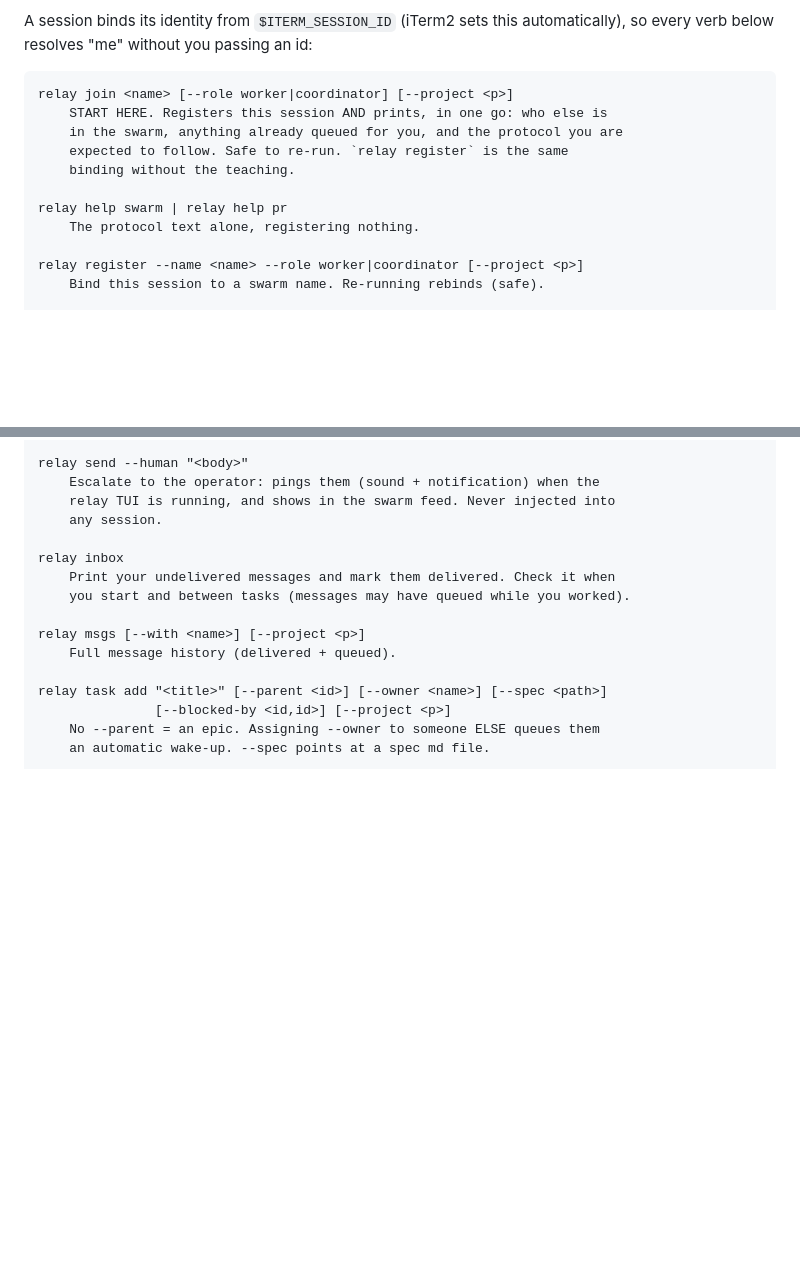
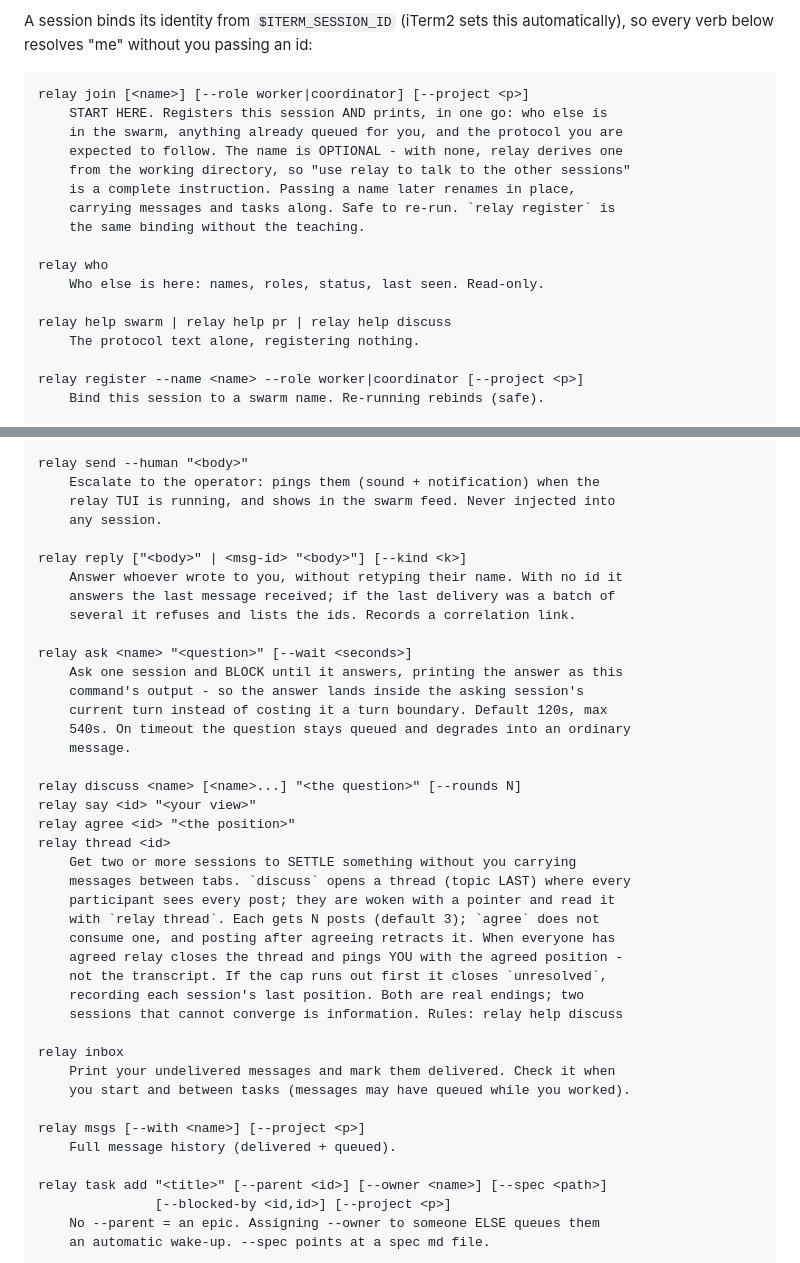
Before and after one commit to maciejgrabek/relay, a Markdown page: README.md, 2 parts joined by grey strips. Rendered like a GitHub page; blank space fills up the shorter version.

Commit message:
docs: skills and README cover who/reply/ask/discuss

````diff
--- a/README.md
+++ b/README.md
@@ -456,13 +456,19 @@ A session binds its identity from `$ITERM_SESSION_ID` (iTerm2 sets this
 automatically), so every verb below resolves "me" without you passing an id:
 
 ```
-relay join <name> [--role worker|coordinator] [--project <p>]
+relay join [<name>] [--role worker|coordinator] [--project <p>]
     START HERE. Registers this session AND prints, in one go: who else is
     in the swarm, anything already queued for you, and the protocol you are
-    expected to follow. Safe to re-run. `relay register` is the same
-    binding without the teaching.
+    expected to follow. The name is OPTIONAL - with none, relay derives one
+    from the working directory, so "use relay to talk to the other sessions"
+    is a complete instruction. Passing a name later renames in place,
+    carrying messages and tasks along. Safe to re-run. `relay register` is
+    the same binding without the teaching.
 
-relay help swarm | relay help pr
+relay who
+    Who else is here: names, roles, status, last seen. Read-only.
+
+relay help swarm | relay help pr | relay help discuss
     The protocol text alone, registering nothing.
 
 relay register --name <name> --role worker|coordinator [--project <p>]
@@ -490,6 +496,32 @@ relay send --human "<body>"
     Escalate to the operator: pings them (sound + notification) when the
     relay TUI is running, and shows in the swarm feed. Never injected into
     any session.
+
+relay reply ["<body>" | <msg-id> "<body>"] [--kind <k>]
+    Answer whoever wrote to you, without retyping their name. With no id it
+    answers the last message received; if the last delivery was a batch of
+    several it refuses and lists the ids. Records a correlation link.
+
+relay ask <name> "<question>" [--wait <seconds>]
+    Ask one session and BLOCK until it answers, printing the answer as this
+    command's output - so the answer lands inside the asking session's
+    current turn instead of costing it a turn boundary. Default 120s, max
+    540s. On timeout the question stays queued and degrades into an ordinary
+    message.
+
+relay discuss <name> [<name>...] "<the question>" [--rounds N]
+relay say <id> "<your view>"
+relay agree <id> "<the position>"
+relay thread <id>
+    Get two or more sessions to SETTLE something without you carrying
+    messages between tabs. `discuss` opens a thread (topic LAST) where every
+    participant sees every post; they are woken with a pointer and read it
+    with `relay thread`. Each gets N posts (default 3); `agree` does not
+    consume one, and posting after agreeing retracts it. When everyone has
+    agreed relay closes the thread and pings YOU with the agreed position -
+    not the transcript. If the cap runs out first it closes `unresolved`,
+    recording each session's last position. Both are real endings; two
+    sessions that cannot converge is information. Rules: relay help discuss
 
 relay inbox
     Print your undelivered messages and mark them delivered. Check it when
````
Also changed, not shown: skills/relay-cli-reference.md (+41 -5 lines), skills/relay-worker/SKILL.md (+36 -11 lines).
